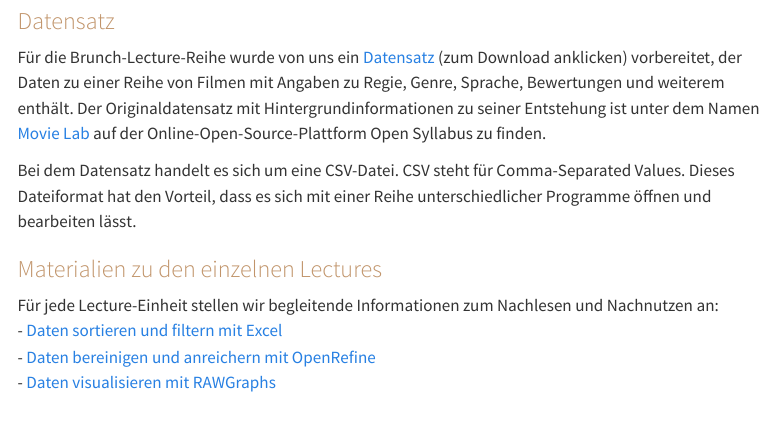
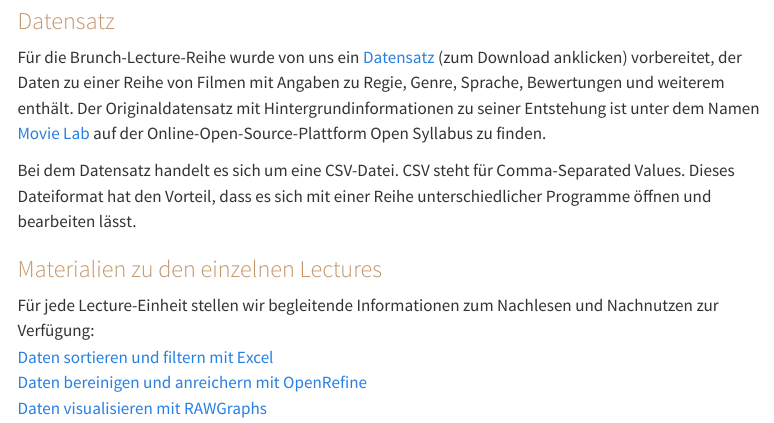
Before and after one commit to digitalcinemahub/projects, a Quarto document (brunchlectures.qmd): the page in a window 1100 px wide, from 650 px down. Rendered offline with R 4.5, knitr and Pandoc in place of Quarto, with nearby package versions; menus at the side of the page are left out.

Commit message:
Update website

```diff
--- a/brunchlectures.qmd
+++ b/brunchlectures.qmd
@@ -16,7 +16,7 @@ Für die Brunch-Lecture-Reihe wurde von uns ein [Datensatz](datensaetze/DiCiHubB
 Bei dem Datensatz handelt es sich um eine CSV-Datei. CSV steht für Comma-Separated Values. Dieses Dateiformat hat den Vorteil, dass es sich mit einer Reihe unterschiedlicher Programme öffnen und bearbeiten lässt.
 
 ### Materialien zu den einzelnen Lectures
-Für jede Lecture-Einheit stellen wir begleitende Informationen zum Nachlesen und Nachnutzen an:
-- [Daten sortieren und filtern mit Excel](datensortieren.qmd)
-- [Daten bereinigen und anreichern mit OpenRefine](datenbereinigen.qmd)
-- [Daten visualisieren mit RAWGraphs](datenvisualisieren.qmd)
+Für jede Lecture-Einheit stellen wir begleitende Informationen zum Nachlesen und Nachnutzen zur Verfügung:
+[Daten sortieren und filtern mit Excel](datensortieren.qmd)
+[Daten bereinigen und anreichern mit OpenRefine](datenbereinigen.qmd)
+[Daten visualisieren mit RAWGraphs](datenvisualisieren.qmd)
```
Also changed, not shown: docs/search.json, 1 other file.
